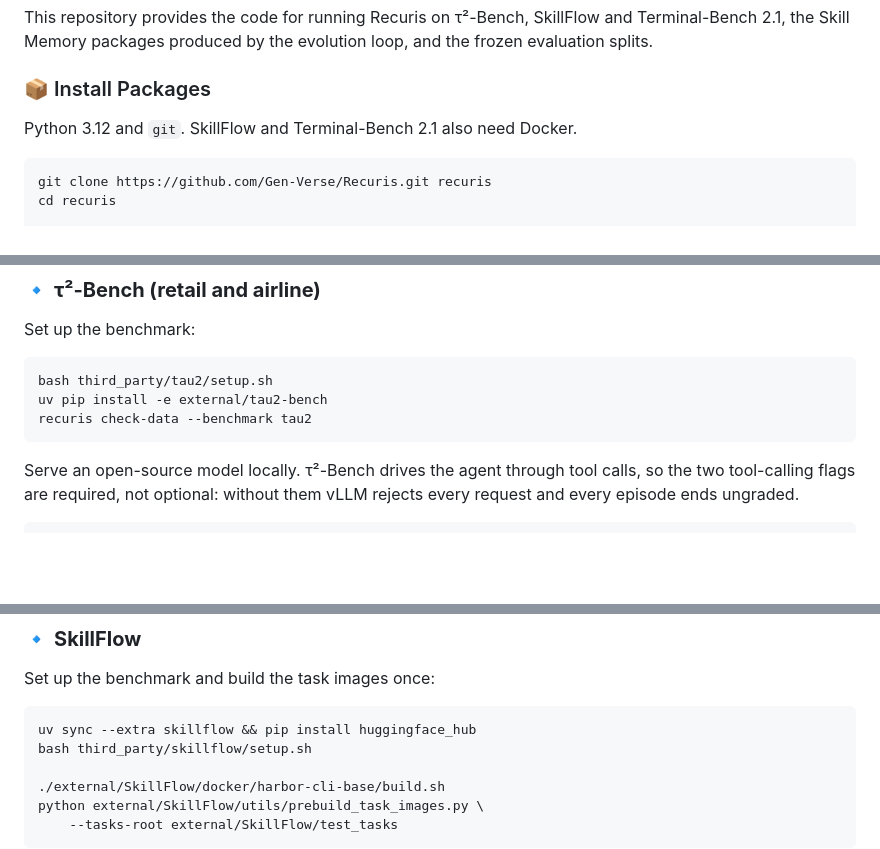
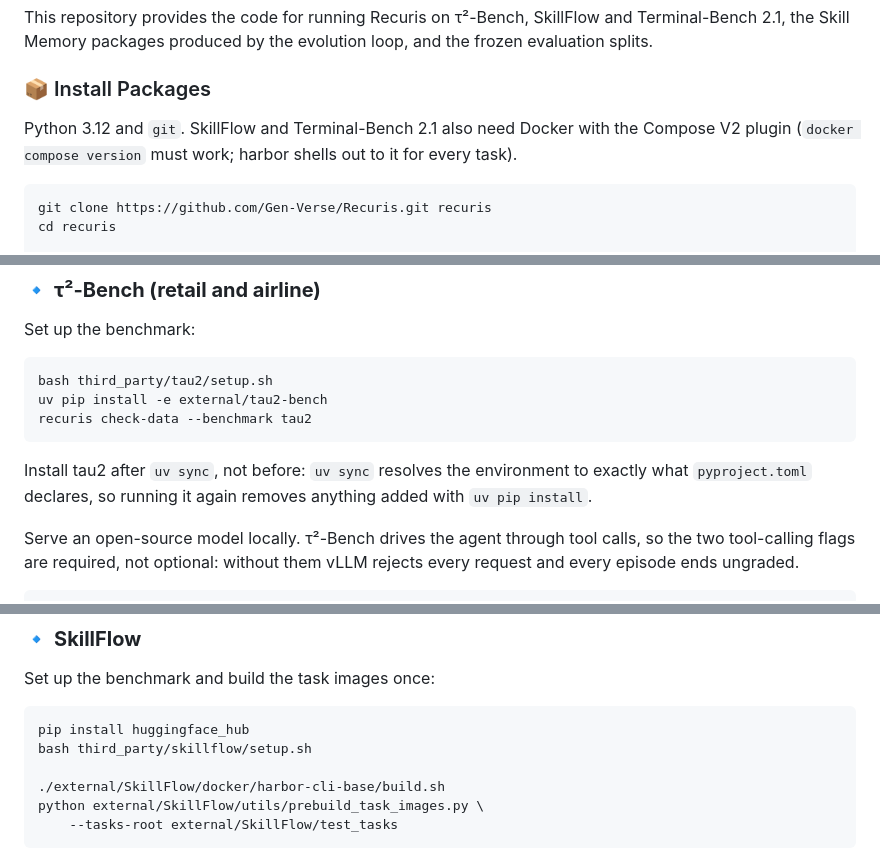
Before and after one commit to DanielBrittainJr/Recuris, a Markdown page: README.md, 3 parts joined by grey strips. Rendered like a GitHub page; blank space fills up the shorter version.

Commit message:
stop the per-benchmark syncs from uninstalling the benchmark
Each benchmark section opened with its own `uv sync --extra <name>`. uv resolves
the environment to exactly what is declared, so `uv sync --extra tb21` removed
tau2, which had been installed with `uv pip install -e` two sections earlier.
Following the README top to bottom therefore broke the setup it had just done.
Getting Started already installs `--extra all`, so those lines only did harm.

Also records two prerequisites found by running this on a clean machine: the
Docker Compose V2 plugin, which harbor shells out to for every task and whose
absence surfaces as docker printing its own help, and the ordering rule that
tau2 must be installed after the last `uv sync`.

````diff
--- a/README.md
+++ b/README.md
@@ -198,7 +198,9 @@ and the frozen evaluation splits.
 
 ### 📦 Install Packages
 
-Python 3.12 and `git`. SkillFlow and Terminal-Bench 2.1 also need Docker.
+Python 3.12 and `git`. SkillFlow and Terminal-Bench 2.1 also need Docker
+with the Compose V2 plugin (`docker compose version` must work; harbor
+shells out to it for every task).
 
 ```bash
 git clone https://github.com/Gen-Verse/Recuris.git recuris
@@ -235,6 +237,10 @@ bash third_party/tau2/setup.sh
 uv pip install -e external/tau2-bench
 recuris check-data --benchmark tau2
 ```
+
+Install tau2 after `uv sync`, not before: `uv sync` resolves the environment to
+exactly what `pyproject.toml` declares, so running it again removes anything
+added with `uv pip install`.
 
 Serve an open-source model locally. τ²-Bench drives the agent through tool
 calls, so the two tool-calling flags are required, not optional: without them
@@ -294,7 +300,7 @@ recuris compare --a retail_skill --b retail_bare
 Set up the benchmark and build the task images once:
 
 ```bash
-uv sync --extra skillflow && pip install huggingface_hub
+pip install huggingface_hub
 bash third_party/skillflow/setup.sh
 
 ./external/SkillFlow/docker/harbor-cli-base/build.sh
````
Also changed, not shown: other parts of README.md (+0 -2 lines).
